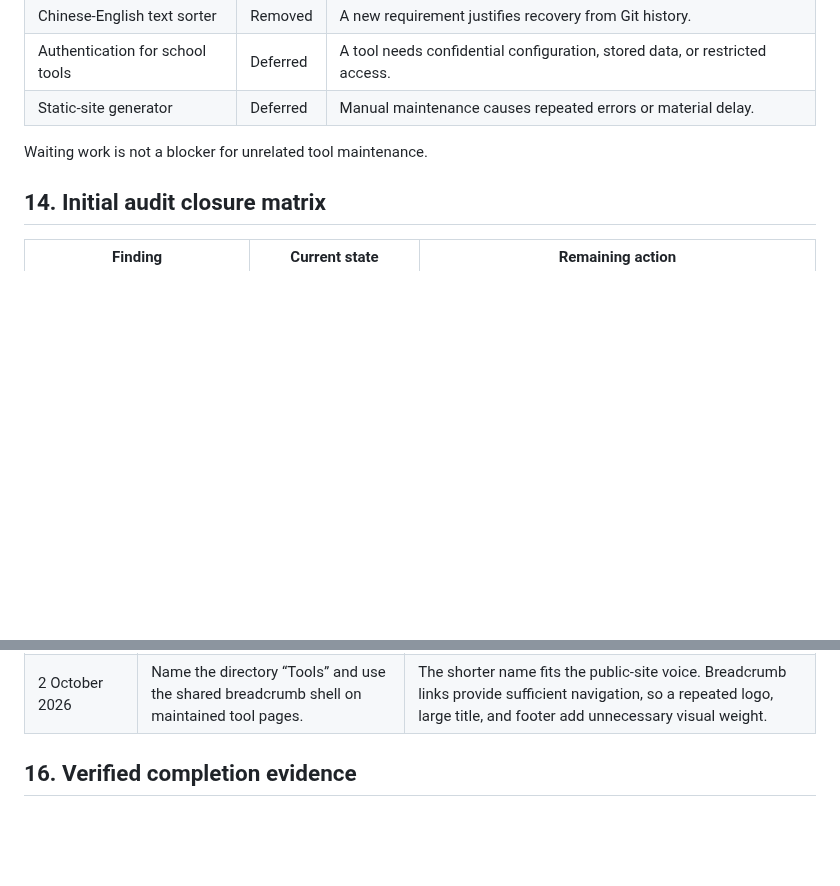
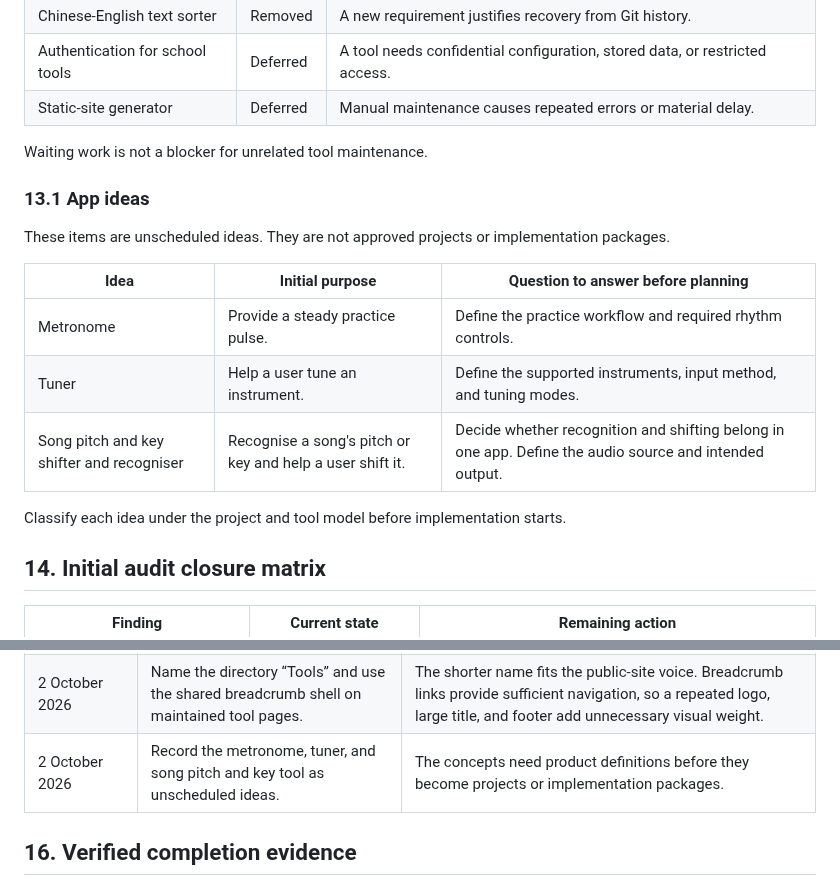
Before and after one commit to volo1st/volo1st.github.io, a Markdown page: plan.md, 2 parts joined by grey strips. Drawn GitHub-style; blank space fills up the shorter version.

Commit message:
Record new music app ideas

```diff
--- a/plan.md
+++ b/plan.md
@@ -438,6 +438,18 @@ Do not add a framework or build system only because the site has multiple pages.
 
 Waiting work is not a blocker for unrelated tool maintenance.
 
+### 13.1 App ideas
+
+These items are unscheduled ideas. They are not approved projects or implementation packages.
+
+| Idea | Initial purpose | Question to answer before planning |
+| --- | --- | --- |
+| Metronome | Provide a steady practice pulse. | Define the practice workflow and required rhythm controls. |
+| Tuner | Help a user tune an instrument. | Define the supported instruments, input method, and tuning modes. |
+| Song pitch and key shifter and recogniser | Recognise a song's pitch or key and help a user shift it. | Decide whether recognition and shifting belong in one app. Define the audio source and intended output. |
+
+Classify each idea under the project and tool model before implementation starts.
+
 ## 14. Initial audit closure matrix
 
 | Finding | Current state | Remaining action |
@@ -503,6 +515,7 @@ Waiting work is not a blocker for unrelated tool maintenance.
 | 2 October 2026 | Replace homepage social text with one monochrome icon strip. | The icons reduce visual density. One separator preserves the personal and studio grouping without visible labels. Precise link names distinguish repeated services. |
 | 2 October 2026 | Mark sparse section indexes with “More when there’s something worth showing.” | The line sets expectations without an under-construction notice or placeholder content. |
 | 2 October 2026 | Name the directory “Tools” and use the shared breadcrumb shell on maintained tool pages. | The shorter name fits the public-site voice. Breadcrumb links provide sufficient navigation, so a repeated logo, large title, and footer add unnecessary visual weight. |
+| 2 October 2026 | Record the metronome, tuner, and song pitch and key tool as unscheduled ideas. | The concepts need product definitions before they become projects or implementation packages. |
 
 ## 16. Verified completion evidence
 
```
